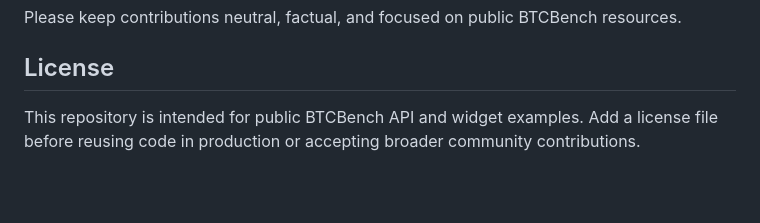
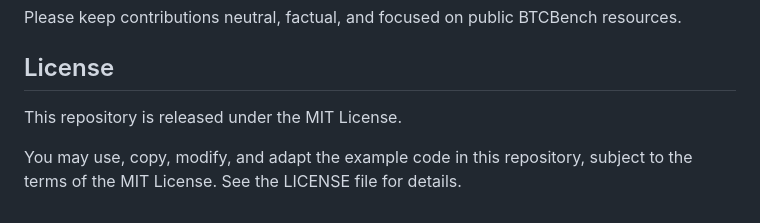
Before and after one commit to btcbench-com/btcbench-api-examples, a Markdown page: README.md, the part around the change. Drawn GitHub-style; blank space fills up the shorter version.

```diff
--- a/README.md
+++ b/README.md
@@ -206,4 +206,6 @@ Please keep contributions neutral, factual, and focused on public BTCBench resou
 
 ## License
 
-This repository is intended for public BTCBench API and widget examples. Add a license file before reusing code in production or accepting broader community contributions.
+This repository is released under the MIT License.
+
+You may use, copy, modify, and adapt the example code in this repository, subject to the terms of the MIT License. See the LICENSE file for details.
```
